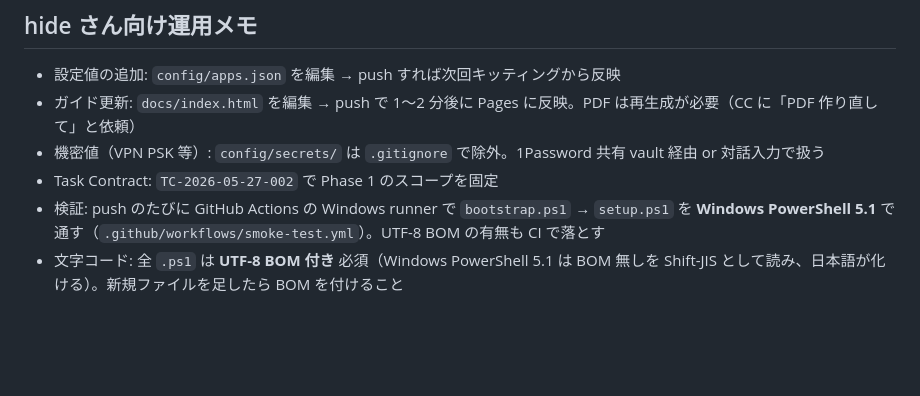
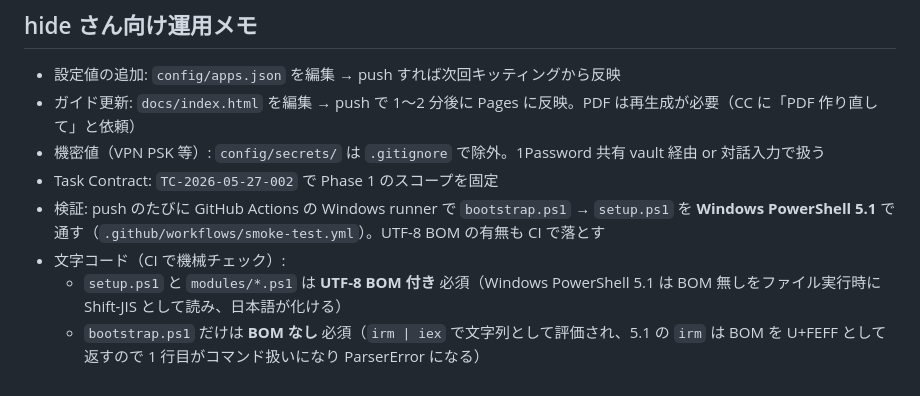
Before and after one commit to hide-byte/msa-kitting, a Markdown page: README.md, the part around the change. Drawn GitHub-style; blank space fills up the shorter version.

Commit message:
docs(README): 文字コード規約を bootstrap=BOMなし / 他=BOMあり に訂正
Co-Authored-By: Claude Fable 5.1 <noreply@anthropic.com>

```diff
--- a/README.md
+++ b/README.md
@@ -53,4 +53,6 @@ Set-ExecutionPolicy Bypass -Scope Process -Force; irm https://raw.githubusercont
 - 機密値（VPN PSK 等）: `config/secrets/` は `.gitignore` で除外。1Password 共有 vault 経由 or 対話入力で扱う
 - Task Contract: `TC-2026-05-27-002` で Phase 1 のスコープを固定
 - 検証: push のたびに GitHub Actions の Windows runner で `bootstrap.ps1` → `setup.ps1` を **Windows PowerShell 5.1** で通す（`.github/workflows/smoke-test.yml`）。UTF-8 BOM の有無も CI で落とす
-- 文字コード: 全 `.ps1` は **UTF-8 BOM 付き** 必須（Windows PowerShell 5.1 は BOM 無しを Shift-JIS として読み、日本語が化ける）。新規ファイルを足したら BOM を付けること
+- 文字コード（CI で機械チェック）:
+  - `setup.ps1` と `modules/*.ps1` は **UTF-8 BOM 付き** 必須（Windows PowerShell 5.1 は BOM 無しをファイル実行時に Shift-JIS として読み、日本語が化ける）
+  - `bootstrap.ps1` だけは **BOM なし** 必須（`irm | iex` で文字列として評価され、5.1 の `irm` は BOM を U+FEFF として返すので 1 行目がコマンド扱いになり ParserError になる）
```
